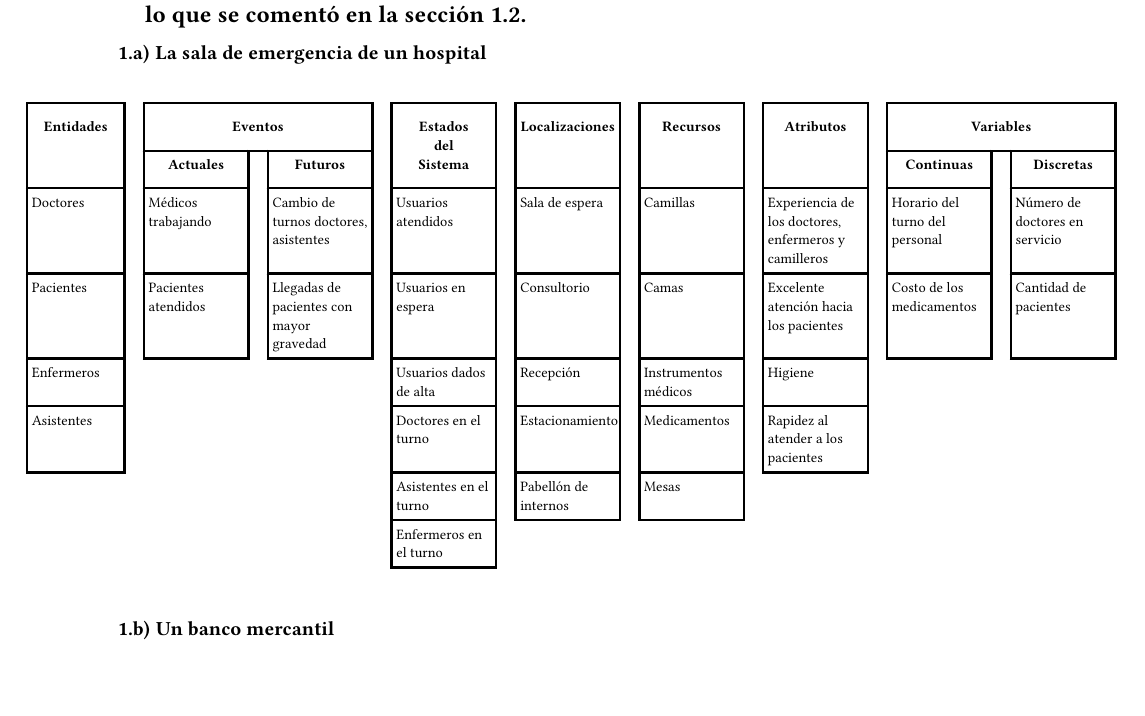
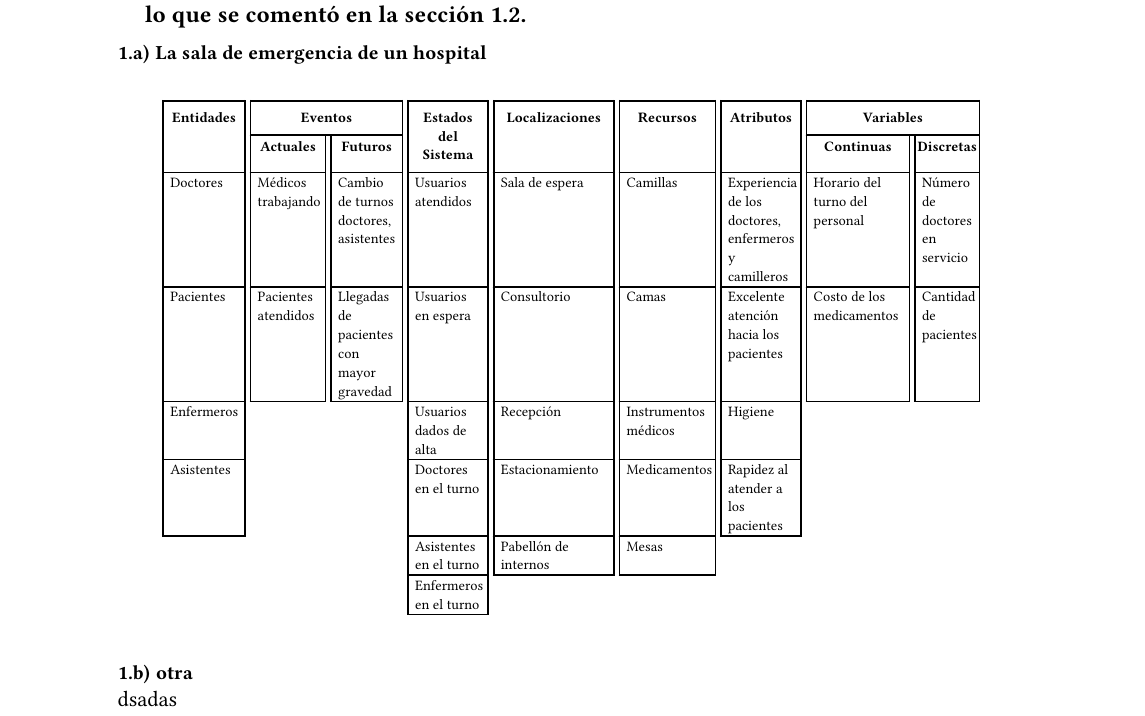
Before and after one commit to antonionatusch/mi415-preview, a Typst document (problemas-seccion-1.6-promodel/main.typ): part of page 1 of 2, cut so that both start at the same text, the shorter picture padded with empty space. Compiled offline with Typst 0.15.

```diff
--- a/problemas-seccion-1.6-promodel/main.typ
+++ b/problemas-seccion-1.6-promodel/main.typ
@@ -63,10 +61,7 @@
 
 == La sala de emergencia de un hospital
 
-\
-\
-
-#scale(x: 120%, y: 120%)[
+#scale(x: 90%, y: 90%)[
 
 
   #system_table(
@@ -132,10 +127,10 @@
   )
 ]
 
-\
-\
-== Un banco mercantil
-// poner tabla
+
+
+== otra
+dsadas
 
 
 #pagebreak()
```
Also changed, not shown: problemas-seccion-1.6-promodel/main.pdf, problemas-seccion-1.6-promodel/main.typ (12 more changed lines).
